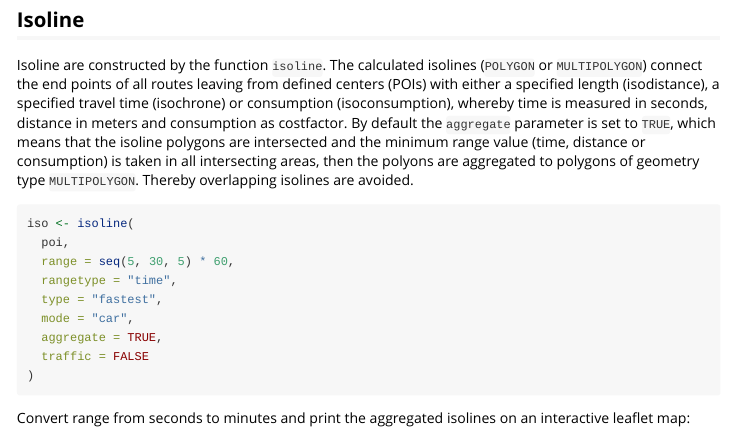
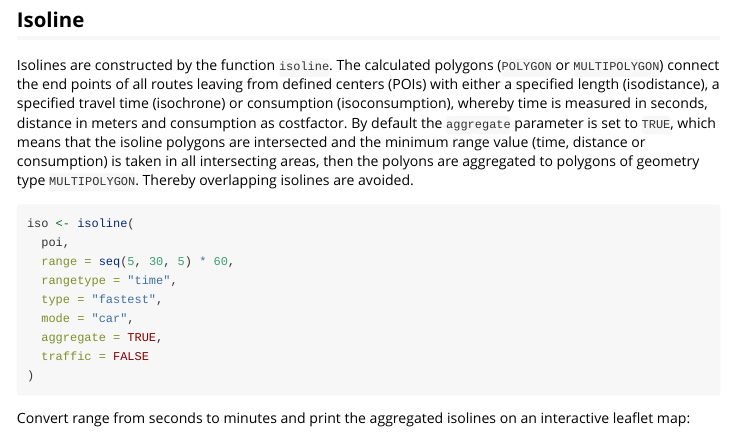
Before and after one commit to munterfi/hereR, an R Markdown document (vignettes/routing.Rmd): the page in a window 1100 px wide, from 1280 px down. Rendered offline with R 4.5, knitr and Pandoc, with nearby package versions; some code elsewhere in the file could not run offline.

Commit message:
Typos and update package site

````diff
--- a/vignettes/routing.Rmd
+++ b/vignettes/routing.Rmd
@@ -69,7 +69,7 @@ knitr::kable(head(mat, 10), format = "html")
 ```
 
 ## Isoline
-Isoline are constructed by the function `isoline`. The calculated isolines (`POLYGON` or `MULTIPOLYGON`) connect the end points of all routes leaving from defined centers (POIs) with either a specified length (isodistance), a specified travel time (isochrone) or consumption (isoconsumption), whereby time is measured in seconds, distance in meters and consumption as costfactor. By default the `aggregate` parameter is set to `TRUE`, which means that the isoline polygons are intersected and the minimum range value (time, distance or consumption) is taken in all intersecting areas, then the polyons are aggregated to polygons of geometry type `MULTIPOLYGON`. Thereby overlapping isolines are avoided.
+Isolines are constructed by the function `isoline`. The calculated polygons (`POLYGON` or `MULTIPOLYGON`) connect the end points of all routes leaving from defined centers (POIs) with either a specified length (isodistance), a specified travel time (isochrone) or consumption (isoconsumption), whereby time is measured in seconds, distance in meters and consumption as costfactor. By default the `aggregate` parameter is set to `TRUE`, which means that the isoline polygons are intersected and the minimum range value (time, distance or consumption) is taken in all intersecting areas, then the polyons are aggregated to polygons of geometry type `MULTIPOLYGON`. Thereby overlapping isolines are avoided.
 ```{r isoline, eval=FALSE}
 iso <- isoline(
   poi,
````
Also changed, not shown: 6 other files.
